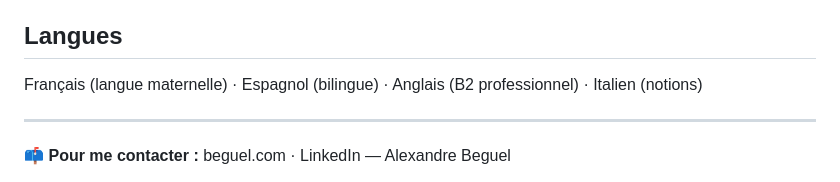
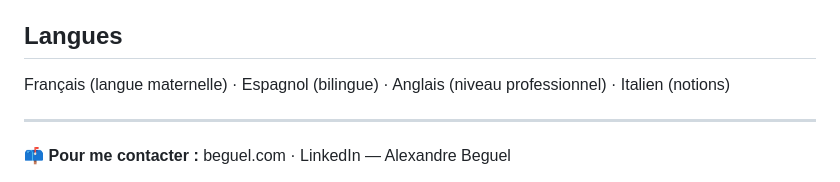
Before and after one commit to alebgl77/alebgl77, a Markdown page: README.md, the part around the change. Rendered like a GitHub page.

Commit message:
Align French language line: B2 professionnel -> niveau professionnel
Co-Authored-By: Claude Opus 4.8 <noreply@anthropic.com>

```diff
--- a/README.md
+++ b/README.md
@@ -137,7 +137,7 @@ Alexandre Beguel a occupé des rôles de **Chief AI Officer**, **Manager Growth
 
 ## Langues
 
-Français (langue maternelle) · Espagnol (bilingue) · Anglais (B2 professionnel) · Italien (notions)
+Français (langue maternelle) · Espagnol (bilingue) · Anglais (niveau professionnel) · Italien (notions)
 
 ---
 
```
